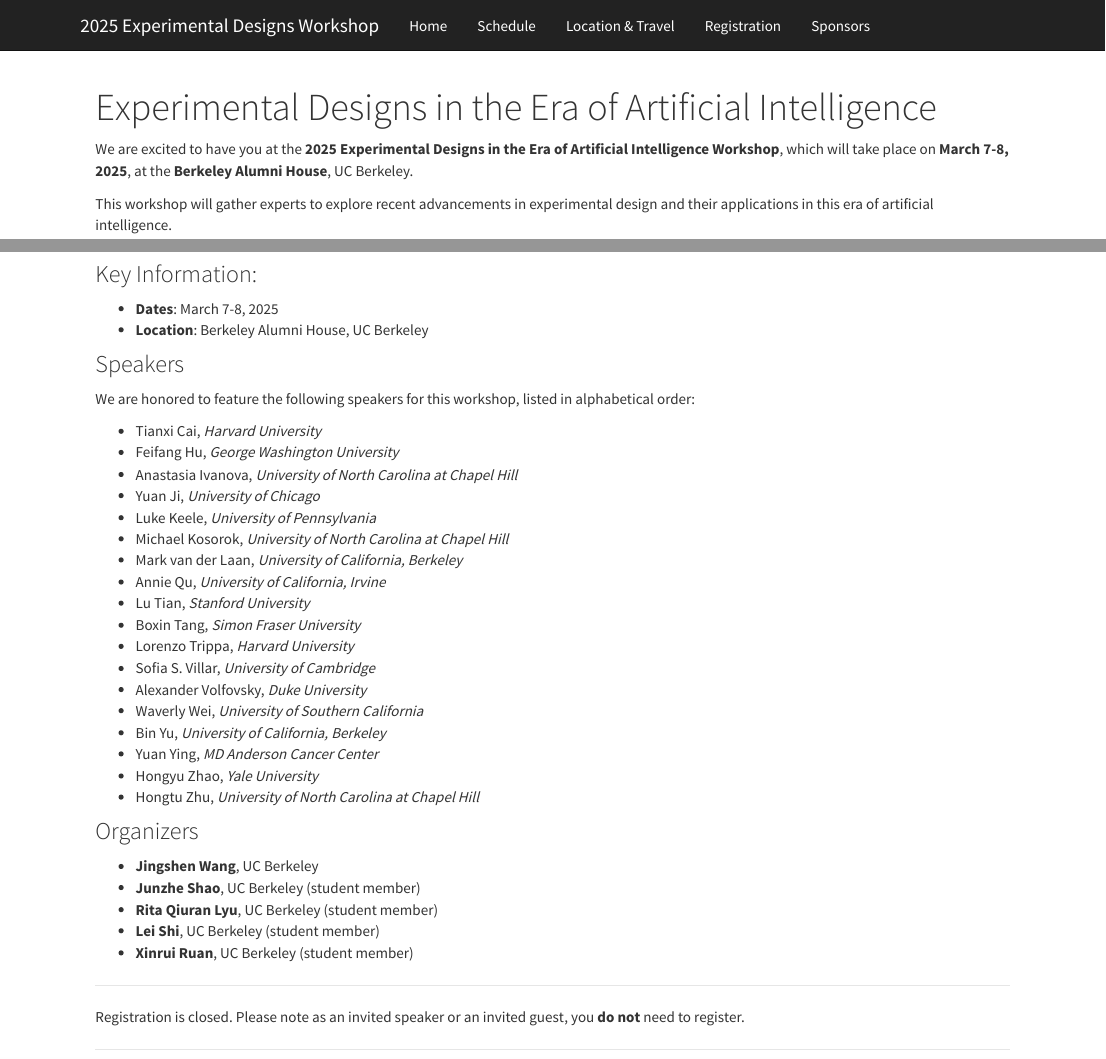
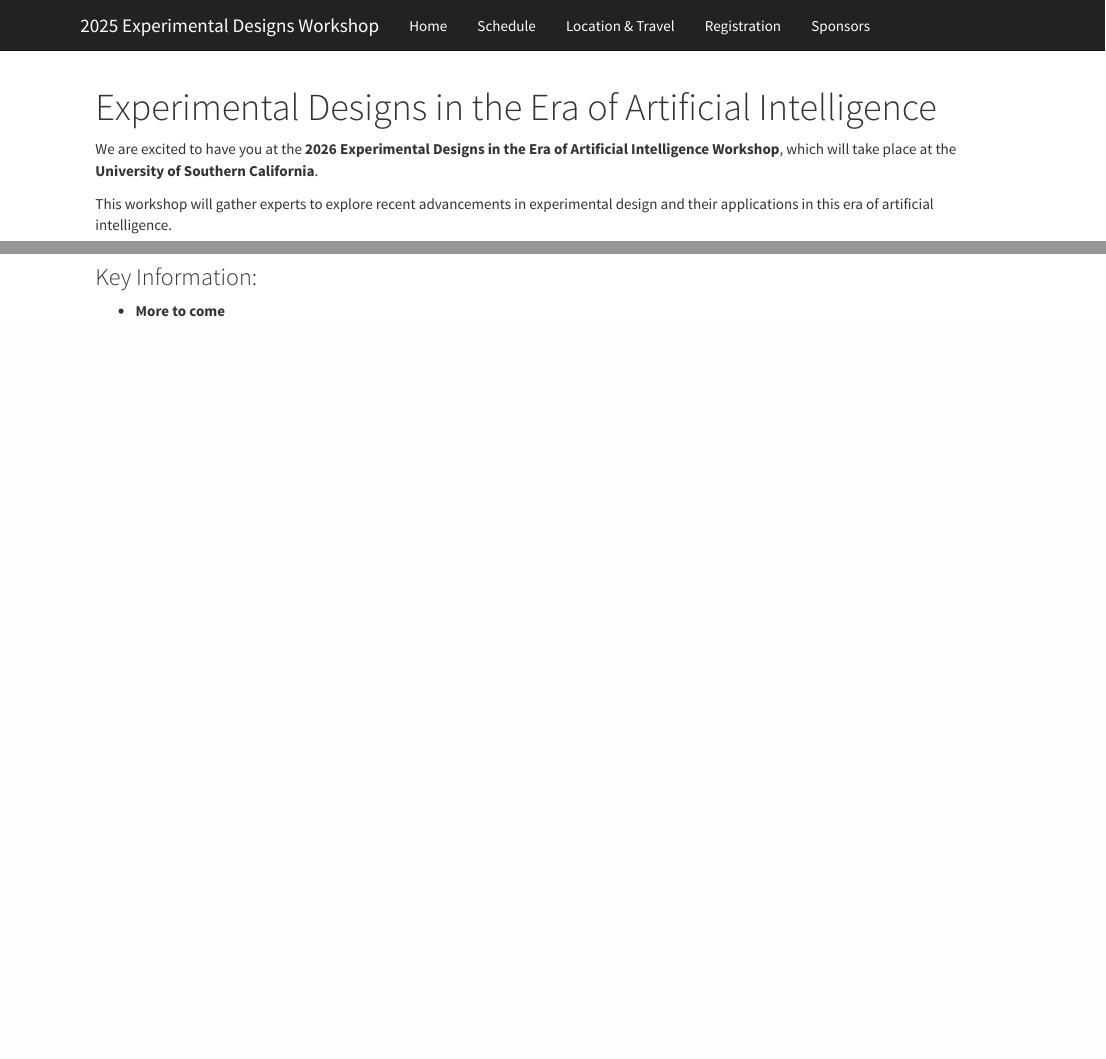
Before and after one commit to Adaptivedesign-AI/USC-2026, an R Markdown document (index.Rmd): the page in a window 1100 px wide, from its top, and a second part further down, joined at a grey line. Rendered offline with R 4.5, knitr and Pandoc, with nearby package versions.

Commit message:
update index

```diff
--- a/index.Rmd
+++ b/index.Rmd
@@ -4,51 +4,11 @@
 ---
 
 
-We are excited to have you at the **2025 Experimental Designs in the Era of Artificial Intelligence Workshop**, which will take place on **March 7-8, 2025**, at the **Berkeley Alumni House**, UC Berkeley.
+We are excited to have you at the **2026 Experimental Designs in the Era of Artificial Intelligence Workshop**, which will take place at the **University of Southern California**.
 
 This workshop will gather experts to explore recent advancements in experimental design and their applications in this era of artificial intelligence.
 
-<img src="berkeley_photo_1.png" alt="Berkeley Image" width="800px" />  <!-- Adjust the width as needed -->
+<img src="usc_photo_1.png" alt="Berkeley Image" width="800px" />  <!-- Adjust the width as needed -->
 
 ### Key Information:
-- **Dates**: March 7-8, 2025
-- **Location**: Berkeley Alumni House, UC Berkeley
-
-### Speakers
-We are honored to feature the following speakers for this workshop, listed in alphabetical order:
-
-- Tianxi Cai, *Harvard University*
-- Feifang Hu, *George Washington University*
-- Anastasia Ivanova, *University of North Carolina at Chapel Hill*
-- Yuan Ji, *University of Chicago*
-- Luke Keele, *University of Pennsylvania*
-- Michael Kosorok, *University of North Carolina at Chapel Hill*
-- Mark van der Laan, *University of California, Berkeley*
-- Annie Qu, *University of California, Irvine*
-- Lu Tian, *Stanford University*
-- Boxin Tang, *Simon Fraser University*
-- Lorenzo Trippa, *Harvard University*
-- Sofia S. Villar, *University of Cambridge*
-- Alexander Volfovsky, *Duke University*
-- Waverly Wei, *University of Southern California *
-- Bin Yu, *University of California, Berkeley*
-- Yuan Ying, *MD Anderson Cancer Center*
-- Hongyu Zhao, *Yale University*
-- Hongtu Zhu, *University of North Carolina at Chapel Hill*
-
-
-### Organizers
-
-- **Jingshen Wang**, UC Berkeley
-- **Junzhe Shao**, UC Berkeley (student member)
-- **Rita Qiuran Lyu**, UC Berkeley (student member)
-- **Lei Shi**, UC Berkeley (student member)
-- **Xinrui Ruan**, UC Berkeley (student member)
-
-
-
----
-
-Registration is closed. Please note as an invited speaker or an invited guest, you **do not** need to register.
-
----
+- **More to come**
```
Also changed, not shown: 1 other file.
